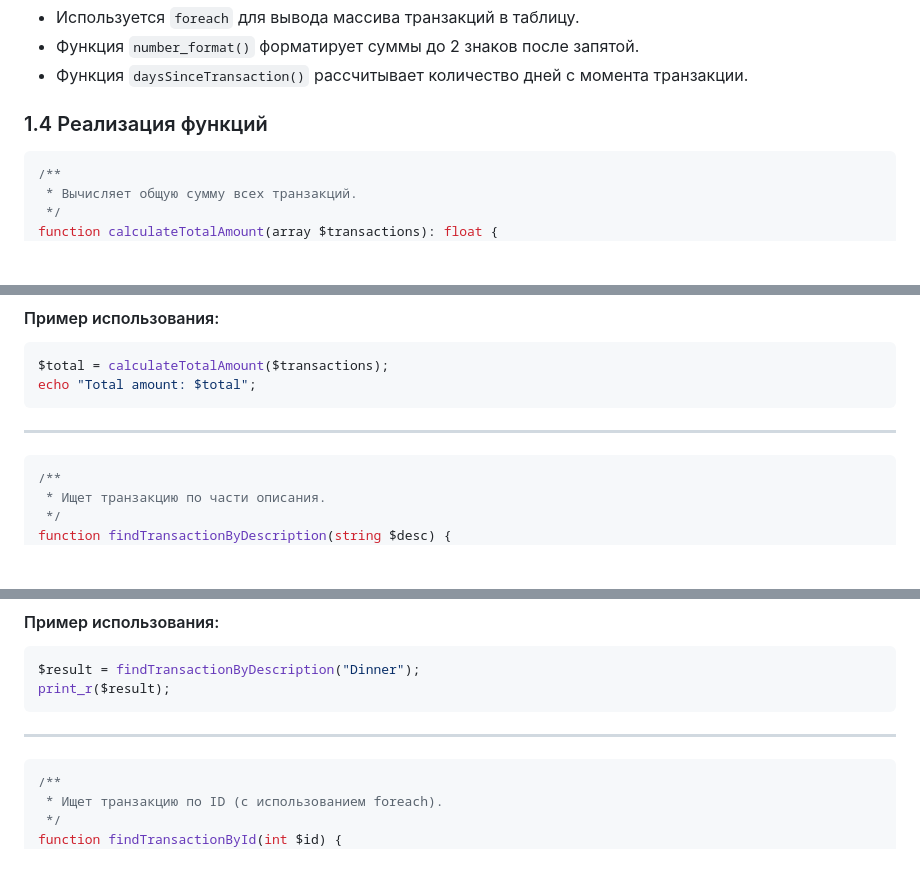
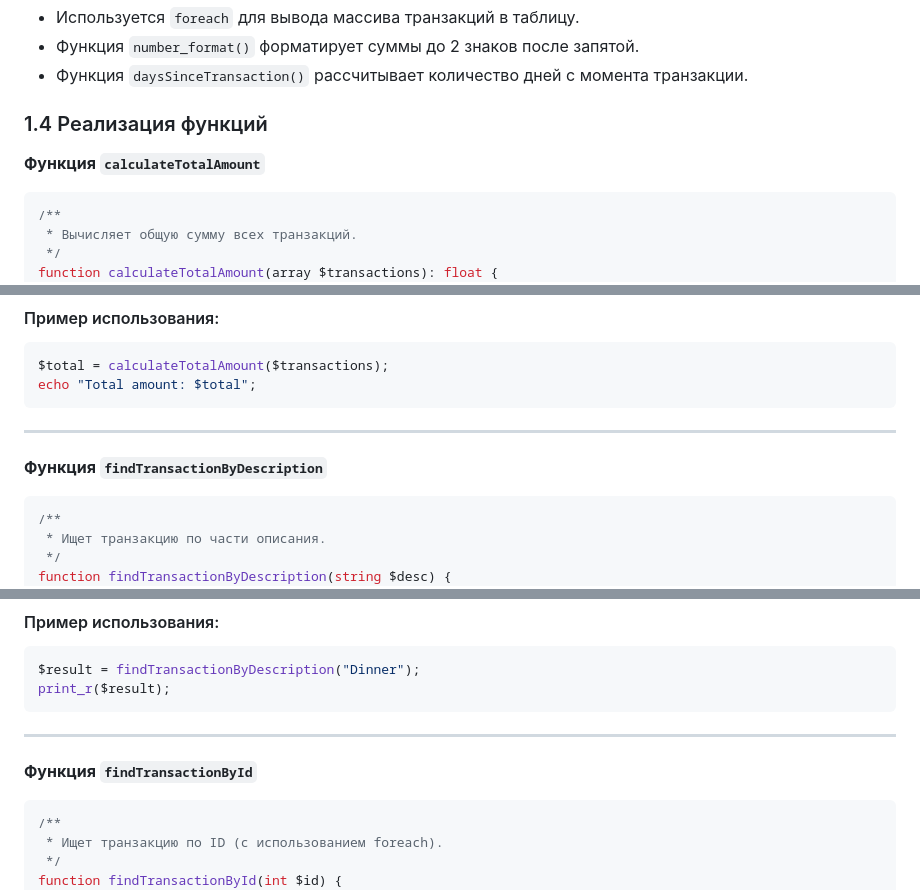
Before and after one commit to iurii1801/PHP, a Markdown page: lab3_Bogdanov_Iurii_I2302/README.md, 3 parts joined by grey strips. GitHub-like rendering; blank space fills up the shorter version.

````diff
--- a/lab3_Bogdanov_Iurii_I2302/README.md
+++ b/lab3_Bogdanov_Iurii_I2302/README.md
@@ -95,6 +95,8 @@ $transactions = [
 
 ### 1.4 Реализация функций
 
+**Функция `calculateTotalAmount`**
+
 ```php
 /**
  * Вычисляет общую сумму всех транзакций.
@@ -119,6 +121,7 @@ echo "Total amount: $total";
 
 ---
 
+**Функция `findTransactionByDescription`**
 ```php
 /**
  * Ищет транзакцию по части описания.
@@ -143,6 +146,8 @@ print_r($result);
 ```
 
 ---
+
+**Функция `findTransactionById`**
 
 ```php
 /**
````
Also changed, not shown: other parts of lab3_Bogdanov_Iurii_I2302/README.md (+6 -0 lines).
